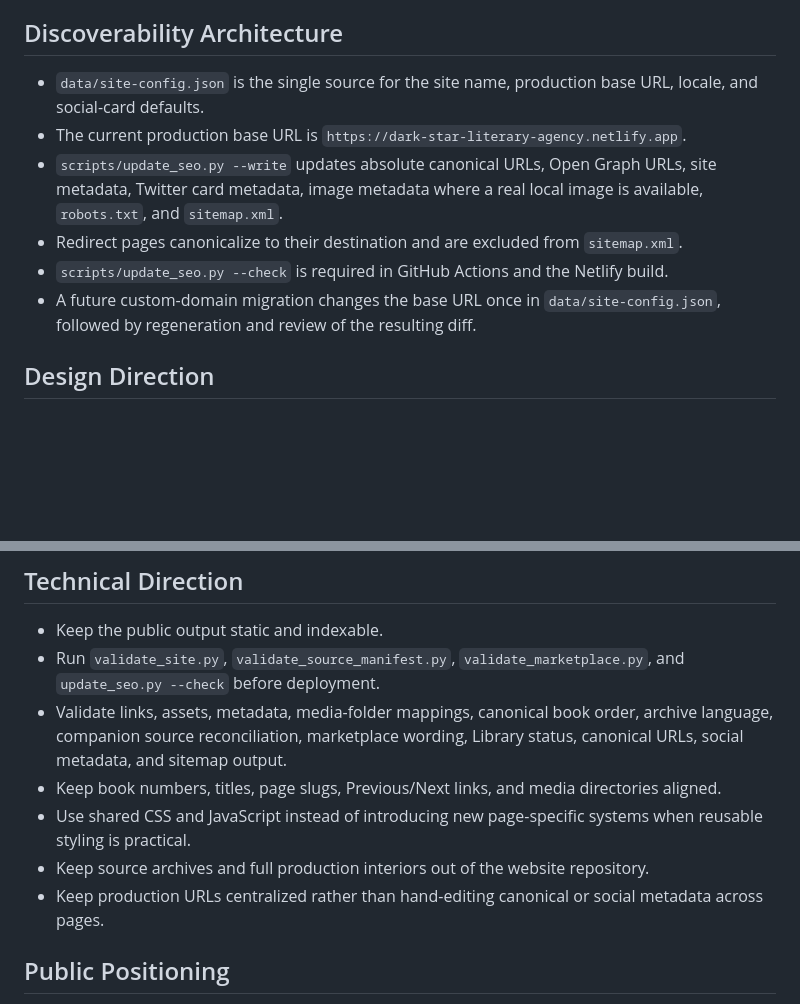
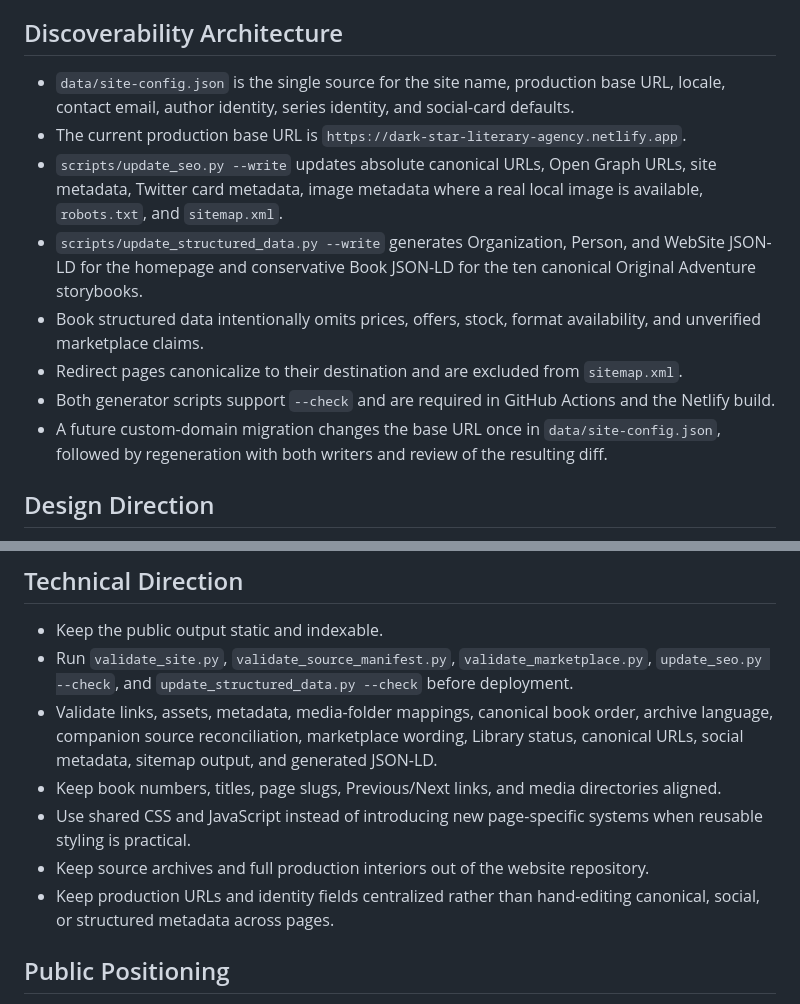
Before and after one commit to dev-in-portfolio/dark-star-literary-agency, a Markdown page: docs/site-blueprint.md, 2 parts joined by grey strips. Drawn GitHub-style; blank space fills up the shorter version.

Commit message:
docs: include structured data in discoverability blueprint

```diff
--- a/docs/site-blueprint.md
+++ b/docs/site-blueprint.md
@@ -68,12 +68,14 @@ A recorded marketplace URL is not itself proof that an item is currently purchas
 
 ## Discoverability Architecture
 
-- `data/site-config.json` is the single source for the site name, production base URL, locale, and social-card defaults.
+- `data/site-config.json` is the single source for the site name, production base URL, locale, contact email, author identity, series identity, and social-card defaults.
 - The current production base URL is `https://dark-star-literary-agency.netlify.app`.
 - `scripts/update_seo.py --write` updates absolute canonical URLs, Open Graph URLs, site metadata, Twitter card metadata, image metadata where a real local image is available, `robots.txt`, and `sitemap.xml`.
+- `scripts/update_structured_data.py --write` generates Organization, Person, and WebSite JSON-LD for the homepage and conservative Book JSON-LD for the ten canonical Original Adventure storybooks.
+- Book structured data intentionally omits prices, offers, stock, format availability, and unverified marketplace claims.
 - Redirect pages canonicalize to their destination and are excluded from `sitemap.xml`.
-- `scripts/update_seo.py --check` is required in GitHub Actions and the Netlify build.
-- A future custom-domain migration changes the base URL once in `data/site-config.json`, followed by regeneration and review of the resulting diff.
+- Both generator scripts support `--check` and are required in GitHub Actions and the Netlify build.
+- A future custom-domain migration changes the base URL once in `data/site-config.json`, followed by regeneration with both writers and review of the resulting diff.
 
 ## Design Direction
 
@@ -87,12 +89,12 @@ A recorded marketplace URL is not itself proof that an item is currently purchas
 ## Technical Direction
 
 - Keep the public output static and indexable.
-- Run `validate_site.py`, `validate_source_manifest.py`, `validate_marketplace.py`, and `update_seo.py --check` before deployment.
-- Validate links, assets, metadata, media-folder mappings, canonical book order, archive language, companion source reconciliation, marketplace wording, Library status, canonical URLs, social metadata, and sitemap output.
+- Run `validate_site.py`, `validate_source_manifest.py`, `validate_marketplace.py`, `update_seo.py --check`, and `update_structured_data.py --check` before deployment.
+- Validate links, assets, metadata, media-folder mappings, canonical book order, archive language, companion source reconciliation, marketplace wording, Library status, canonical URLs, social metadata, sitemap output, and generated JSON-LD.
 - Keep book numbers, titles, page slugs, Previous/Next links, and media directories aligned.
 - Use shared CSS and JavaScript instead of introducing new page-specific systems when reusable styling is practical.
 - Keep source archives and full production interiors out of the website repository.
-- Keep production URLs centralized rather than hand-editing canonical or social metadata across pages.
+- Keep production URLs and identity fields centralized rather than hand-editing canonical, social, or structured metadata across pages.
 
 ## Public Positioning
 
```
